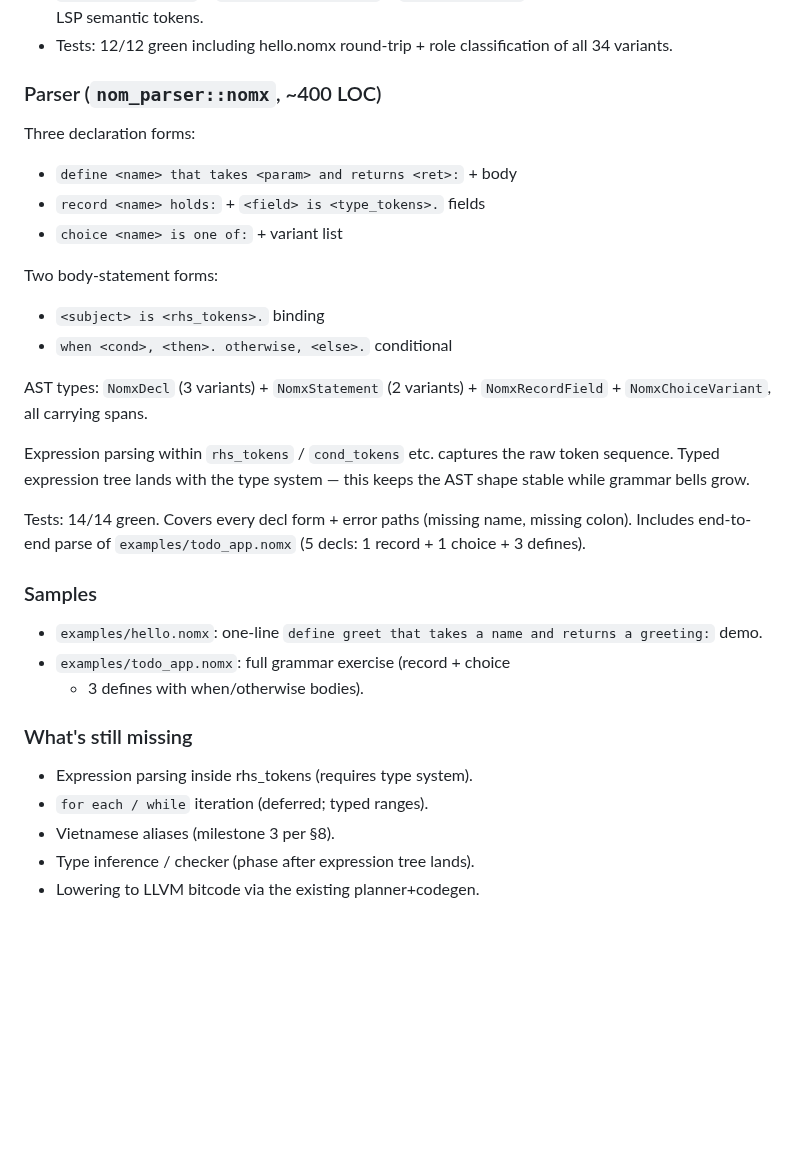
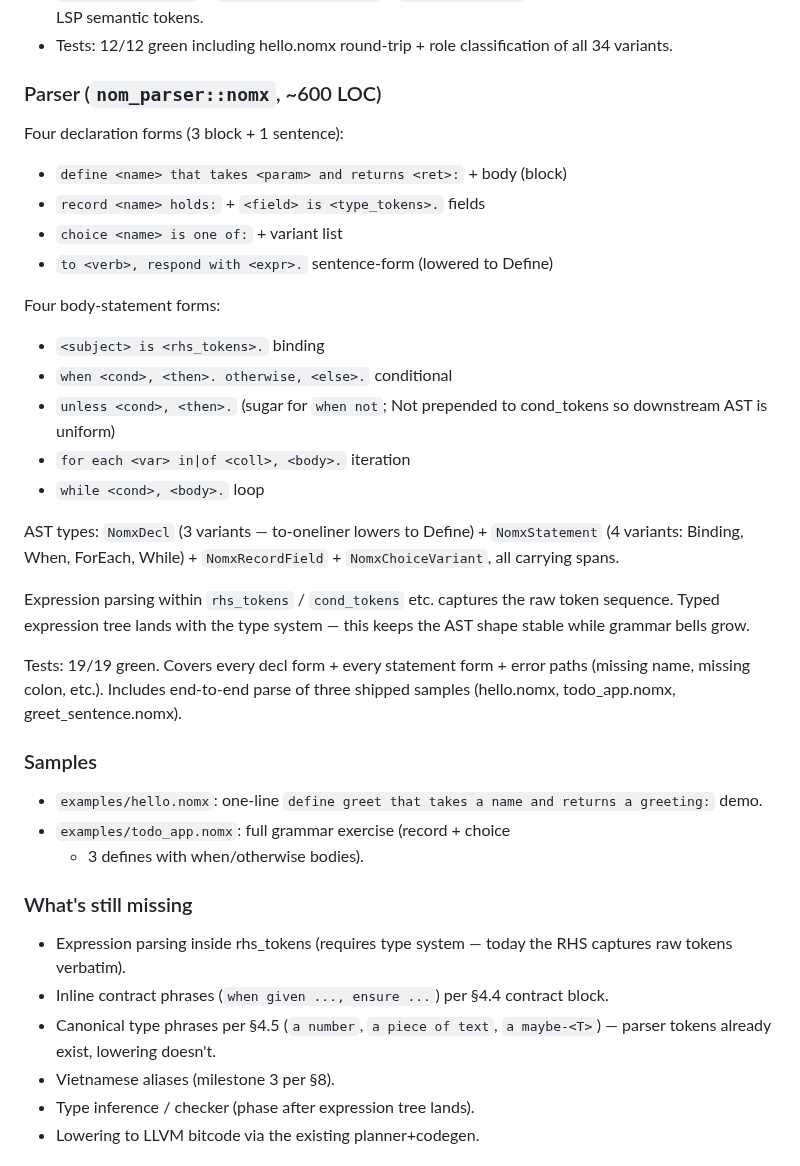
Before and after one commit to llgtrn/Nom, a Markdown page: research/language-analysis/05-natural-language-syntax.md, the part around the change. GitHub-like rendering; blank space fills up the shorter version.

Commit message:
Proposal 05 §10: refresh parser status with control-flow completion
The §10 implementation-status section was last updated on a3a0fac
with 14 tests + 2 body-statement forms (Binding + When). Commits
8aed1ed (to-oneliner), 16d5e35 (unless), 84604b5 (for-each), and
3b715a2 (while) have since landed.

Updated status:
- 4 declaration forms (define / record / choice / to-oneliner;
  to-oneliner lowers to Define)
- 4 body-statement forms (Binding / When / ForEach / While;
  unless is sugar for When with negation prepended)
- 19/19 tests green
- 3 shipped samples (hello.nomx, todo_app.nomx, greet_sentence.nomx)
- Parser LOC ~400 → ~600

`What's still missing` rewritten: the for-each/while bullet is gone
(done), contract phrases + type phrases added (neither requires
expression tree — the latter is lexer-ready but not lowered).

No code touched. The proposal + §10 now reflect shipping reality.

```diff
--- a/research/language-analysis/05-natural-language-syntax.md
+++ b/research/language-analysis/05-natural-language-syntax.md
@@ -296,29 +296,36 @@ coexists with the C-like grammar — no existing code paths touched.
 - Tests: 12/12 green including hello.nomx round-trip + role
   classification of all 34 variants.
 
-### Parser (`nom_parser::nomx`, ~400 LOC)
+### Parser (`nom_parser::nomx`, ~600 LOC)
 
-Three declaration forms:
+Four declaration forms (3 block + 1 sentence):
 
-- `define <name> that takes <param> and returns <ret>:` + body
+- `define <name> that takes <param> and returns <ret>:` + body (block)
 - `record <name> holds:` + `<field> is <type_tokens>.` fields
 - `choice <name> is one of:` + variant list
+- `to <verb>, respond with <expr>.` sentence-form (lowered to Define)
 
-Two body-statement forms:
+Four body-statement forms:
 
 - `<subject> is <rhs_tokens>.` binding
 - `when <cond>, <then>. otherwise, <else>.` conditional
+- `unless <cond>, <then>.` (sugar for `when not`; Not prepended to
+  cond_tokens so downstream AST is uniform)
+- `for each <var> in|of <coll>, <body>.` iteration
+- `while <cond>, <body>.` loop
 
-AST types: `NomxDecl` (3 variants) + `NomxStatement` (2 variants) +
+AST types: `NomxDecl` (3 variants — to-oneliner lowers to Define) +
+`NomxStatement` (4 variants: Binding, When, ForEach, While) +
 `NomxRecordField` + `NomxChoiceVariant`, all carrying spans.
 
 Expression parsing within `rhs_tokens` / `cond_tokens` etc. captures
 the raw token sequence. Typed expression tree lands with the type
 system — this keeps the AST shape stable while grammar bells grow.
 
-Tests: 14/14 green. Covers every decl form + error paths (missing
-name, missing colon). Includes end-to-end parse of
-`examples/todo_app.nomx` (5 decls: 1 record + 1 choice + 3 defines).
+Tests: 19/19 green. Covers every decl form + every statement form +
+error paths (missing name, missing colon, etc.). Includes end-to-end
+parse of three shipped samples (hello.nomx, todo_app.nomx,
+greet_sentence.nomx).
 
 ### Samples
 
@@ -329,8 +336,12 @@ name, missing colon). Includes end-to-end parse of
 
 ### What's still missing
 
-- Expression parsing inside rhs_tokens (requires type system).
-- `for each / while` iteration (deferred; typed ranges).
+- Expression parsing inside rhs_tokens (requires type system —
+  today the RHS captures raw tokens verbatim).
+- Inline contract phrases (`when given ..., ensure ...`) per §4.4
+  contract block.
+- Canonical type phrases per §4.5 (`a number`, `a piece of text`,
+  `a maybe-<T>`) — parser tokens already exist, lowering doesn't.
 - Vietnamese aliases (milestone 3 per §8).
 - Type inference / checker (phase after expression tree lands).
 - Lowering to LLVM bitcode via the existing planner+codegen.
```
